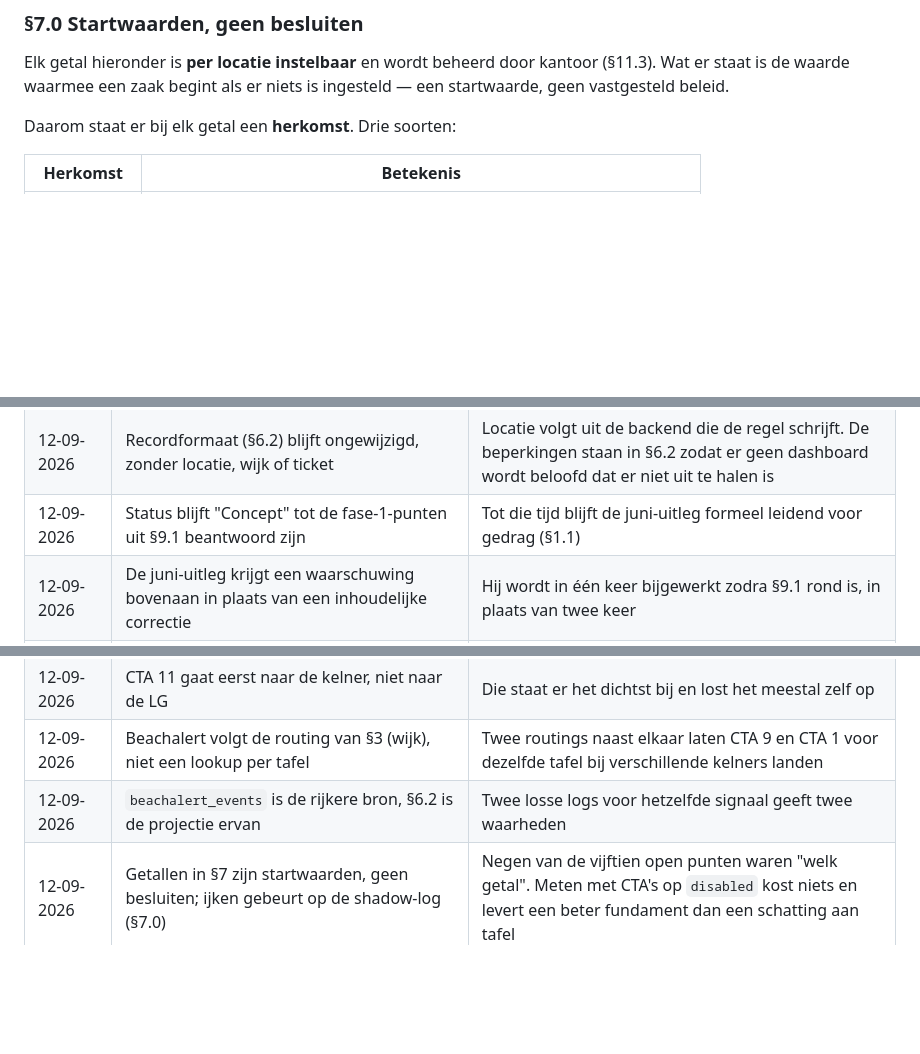
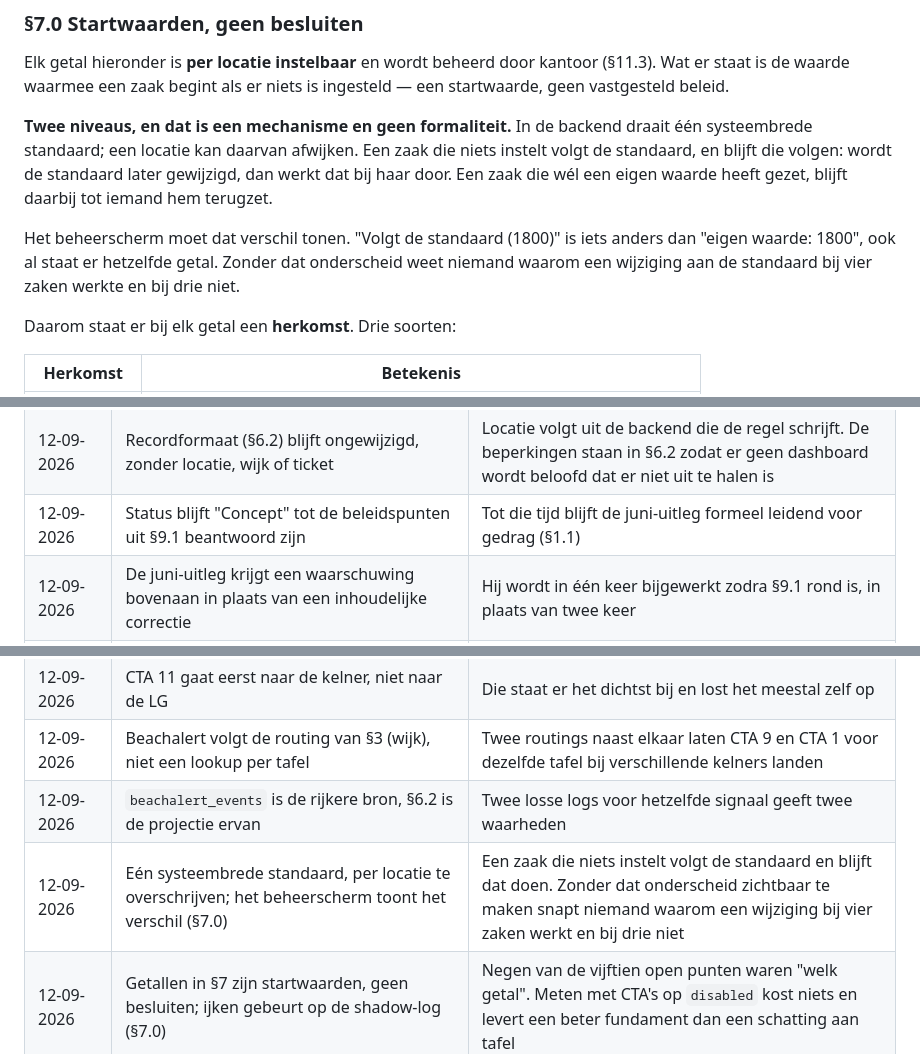
Before and after one commit to peterstuurman-hash/CTA-, a Markdown page: oscar_cta_specs.md, 3 parts joined by grey strips. GitHub-like rendering; blank space fills up the shorter version.

Commit message:
SPEC §7.0: standaard in de backend, per locatie te overschrijven
Peter: er draait een default in de backend, maar er kan per locatie geëdit
worden. Stond al in §11.3; nu ook expliciet in §7.0, want dat is de paragraaf
die over de getallen zelf gaat.

Toegevoegd wat er in de praktijk misgaat als je het niet opschrijft: het
beheerscherm moet het verschil tonen tussen "volgt de standaard (1800)" en
"eigen waarde: 1800". Zonder dat onderscheid snapt niemand waarom een wijziging
aan de standaard bij vier zaken doorwerkt en bij drie niet.

Co-Authored-By: Claude Opus 5 (1M context) <noreply@anthropic.com>

```diff
--- a/oscar_cta_specs.md
+++ b/oscar_cta_specs.md
@@ -1020,6 +1020,17 @@ dan is dat een fout in dit document.
 Elk getal hieronder is **per locatie instelbaar** en wordt beheerd door kantoor
 (§11.3). Wat er staat is de waarde waarmee een zaak begint als er niets is
 ingesteld — een startwaarde, geen vastgesteld beleid.
+
+**Twee niveaus, en dat is een mechanisme en geen formaliteit.** In de backend
+draait één systeembrede standaard; een locatie kan daarvan afwijken. Een zaak die
+niets instelt volgt de standaard, en blijft die volgen: wordt de standaard later
+gewijzigd, dan werkt dat bij haar door. Een zaak die wél een eigen waarde heeft
+gezet, blijft daarbij tot iemand hem terugzet.
+
+Het beheerscherm moet dat verschil tonen. "Volgt de standaard (1800)" is iets
+anders dan "eigen waarde: 1800", ook al staat er hetzelfde getal. Zonder dat
+onderscheid weet niemand waarom een wijziging aan de standaard bij vier zaken
+werkte en bij drie niet.
 
 Daarom staat er bij elk getal een **herkomst**. Drie soorten:
 
@@ -1239,7 +1250,7 @@ shadow-loggen hoe vaak ze zouden vuren, dan pas beslissen of ze het waard zijn.
 | 12-09-2026 | CTA 9 en 10 krijgen geen levensduur (§5.9) | Ze staan vooraan in de prio en vallen daardoor op. Het gevolg — geen tweede signaal als de kelner niet reageert — is aanvaard |
 | 12-09-2026 | Bevestigd: `cta2_postpone_time` en `cta2_max_levensduur` zijn vervallen (§7.3) | `WAIT` reset dezelfde sleep-timer en CTA 2 is terugkerend zonder eigen levensduur |
 | 12-09-2026 | Recordformaat (§6.2) blijft ongewijzigd, zonder locatie, wijk of ticket | Locatie volgt uit de backend die de regel schrijft. De beperkingen staan in §6.2 zodat er geen dashboard wordt beloofd dat er niet uit te halen is |
-| 12-09-2026 | Status blijft "Concept" tot de fase-1-punten uit §9.1 beantwoord zijn | Tot die tijd blijft de juni-uitleg formeel leidend voor gedrag (§1.1) |
+| 12-09-2026 | Status blijft "Concept" tot de beleidspunten uit §9.1 beantwoord zijn | Tot die tijd blijft de juni-uitleg formeel leidend voor gedrag (§1.1) |
 | 12-09-2026 | De juni-uitleg krijgt een waarschuwing bovenaan in plaats van een inhoudelijke correctie | Hij wordt in één keer bijgewerkt zodra §9.1 rond is, in plaats van twee keer |
 | 12-09-2026 | Alle bronnen van CTA's gaan door één poort in onze backend (§2.15) | Een bron die de poort omzeilt is een tweede meldingssysteem naar dezelfde handy zonder gedeelde rem |
 | 12-09-2026 | Onderscheid systeem-CTA (1–8) en mens-CTA (9–12) (§2.15) | Bij een systeem-CTA heeft niemand iets gemist als hij vervalt; bij een mens-CTA staat er iemand te wachten die het al gemeld heeft |
@@ -1249,6 +1260,7 @@ shadow-loggen hoe vaak ze zouden vuren, dan pas beslissen of ze het waard zijn.
 | 12-09-2026 | CTA 11 gaat eerst naar de kelner, niet naar de LG | Die staat er het dichtst bij en lost het meestal zelf op |
 | 12-09-2026 | Beachalert volgt de routing van §3 (wijk), niet een lookup per tafel | Twee routings naast elkaar laten CTA 9 en CTA 1 voor dezelfde tafel bij verschillende kelners landen |
 | 12-09-2026 | `beachalert_events` is de rijkere bron, §6.2 is de projectie ervan | Twee losse logs voor hetzelfde signaal geeft twee waarheden |
+| 12-09-2026 | Eén systeembrede standaard, per locatie te overschrijven; het beheerscherm toont het verschil (§7.0) | Een zaak die niets instelt volgt de standaard en blijft dat doen. Zonder dat onderscheid zichtbaar te maken snapt niemand waarom een wijziging bij vier zaken werkt en bij drie niet |
 | 12-09-2026 | Getallen in §7 zijn startwaarden, geen besluiten; ijken gebeurt op de shadow-log (§7.0) | Negen van de vijftien open punten waren "welk getal". Meten met CTA's op `disabled` kost niets en levert een beter fundament dan een schatting aan tafel |
 | 12-09-2026 | Een oproep gaat naar álle ingelogde LG's; de eerste die `GO` drukt pakt hem (§5.12) | Bij een oproep maakt het niet uit wie er komt, als er maar iemand komt. Uitzondering op §2.2, die over tafel-CTA's gaat |
 | 12-09-2026 | De LG komt uit de devicedata, met de vaste instelling per zaak als vangnet (§5.12) | Volgt de dienst vanzelf, en valt niet stil als er niemand is ingelogd |
```
